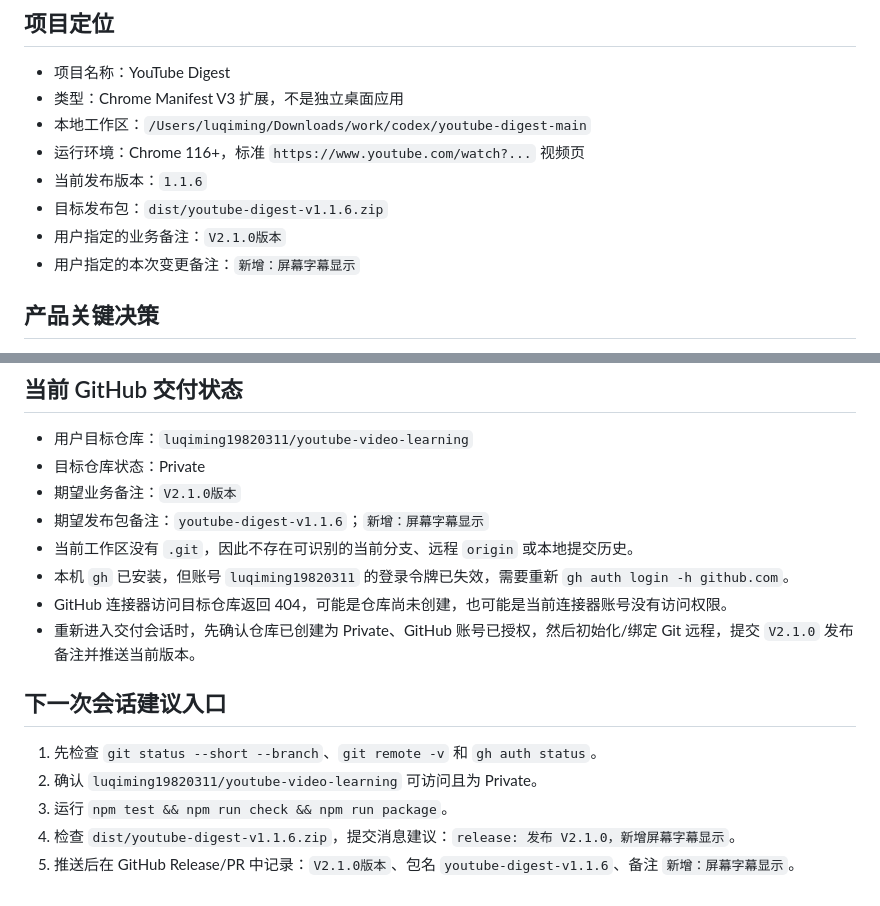
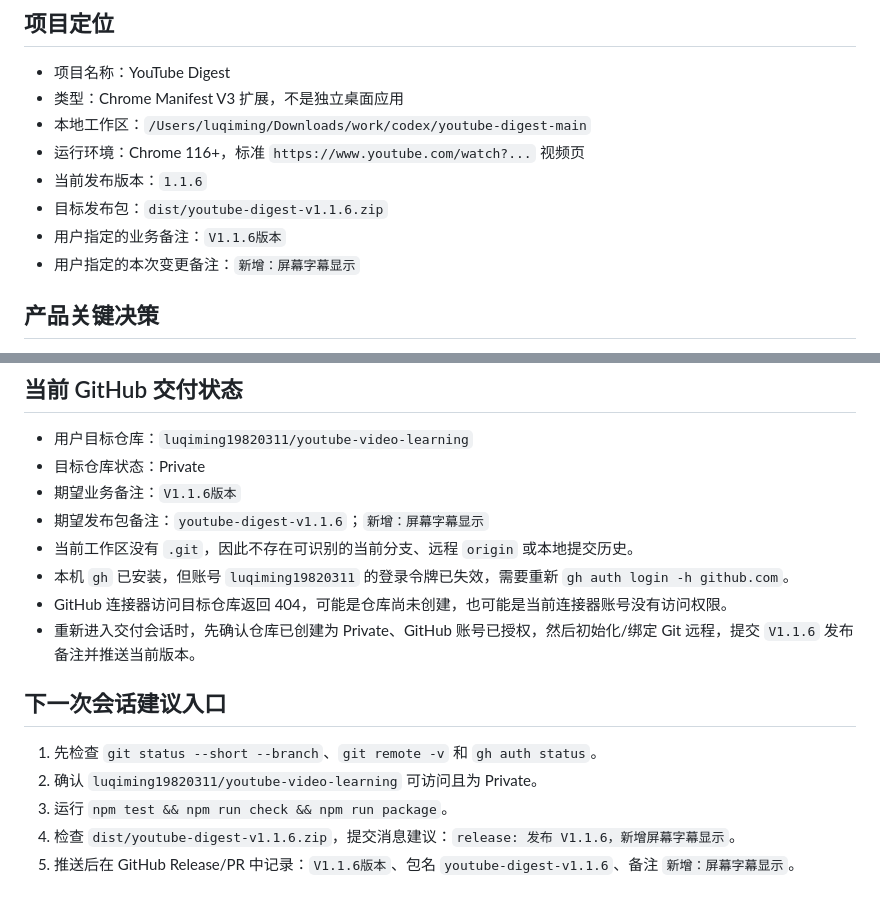
Before and after one commit to luqiming19820311/youtube-video-learning, a Markdown page: project-context.md, 2 parts joined by grey strips. GitHub-like rendering.

Commit message:
docs: 更新发布版本备注为 V1.1.6

```diff
--- a/project-context.md
+++ b/project-context.md
@@ -12,7 +12,7 @@
 - 运行环境：Chrome 116+，标准 `https://www.youtube.com/watch?...` 视频页
 - 当前发布版本：`1.1.6`
 - 目标发布包：`dist/youtube-digest-v1.1.6.zip`
-- 用户指定的业务备注：`V2.1.0版本`
+- 用户指定的业务备注：`V1.1.6版本`
 - 用户指定的本次变更备注：`新增：屏幕字幕显示`
 
 ## 产品关键决策
@@ -115,17 +115,17 @@ options.html + options.js + options.css
 
 - 用户目标仓库：`luqiming19820311/youtube-video-learning`
 - 目标仓库状态：Private
-- 期望业务备注：`V2.1.0版本`
+- 期望业务备注：`V1.1.6版本`
 - 期望发布包备注：`youtube-digest-v1.1.6`；`新增：屏幕字幕显示`
 - 当前工作区没有 `.git`，因此不存在可识别的当前分支、远程 `origin` 或本地提交历史。
 - 本机 `gh` 已安装，但账号 `luqiming19820311` 的登录令牌已失效，需要重新 `gh auth login -h github.com`。
 - GitHub 连接器访问目标仓库返回 404，可能是仓库尚未创建，也可能是当前连接器账号没有访问权限。
-- 重新进入交付会话时，先确认仓库已创建为 Private、GitHub 账号已授权，然后初始化/绑定 Git 远程，提交 `V2.1.0` 发布备注并推送当前版本。
+- 重新进入交付会话时，先确认仓库已创建为 Private、GitHub 账号已授权，然后初始化/绑定 Git 远程，提交 `V1.1.6` 发布备注并推送当前版本。
 
 ## 下一次会话建议入口
 
 1. 先检查 `git status --short --branch`、`git remote -v` 和 `gh auth status`。
 2. 确认 `luqiming19820311/youtube-video-learning` 可访问且为 Private。
 3. 运行 `npm test && npm run check && npm run package`。
-4. 检查 `dist/youtube-digest-v1.1.6.zip`，提交消息建议：`release: 发布 V2.1.0，新增屏幕字幕显示`。
-5. 推送后在 GitHub Release/PR 中记录：`V2.1.0版本`、包名 `youtube-digest-v1.1.6`、备注 `新增：屏幕字幕显示`。
+4. 检查 `dist/youtube-digest-v1.1.6.zip`，提交消息建议：`release: 发布 V1.1.6，新增屏幕字幕显示`。
+5. 推送后在 GitHub Release/PR 中记录：`V1.1.6版本`、包名 `youtube-digest-v1.1.6`、备注 `新增：屏幕字幕显示`。
```
